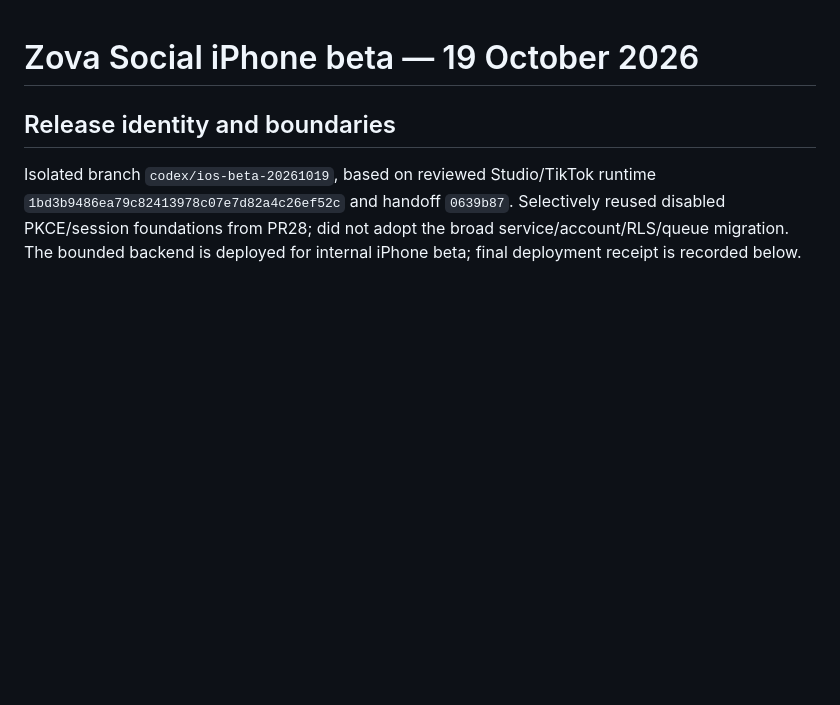
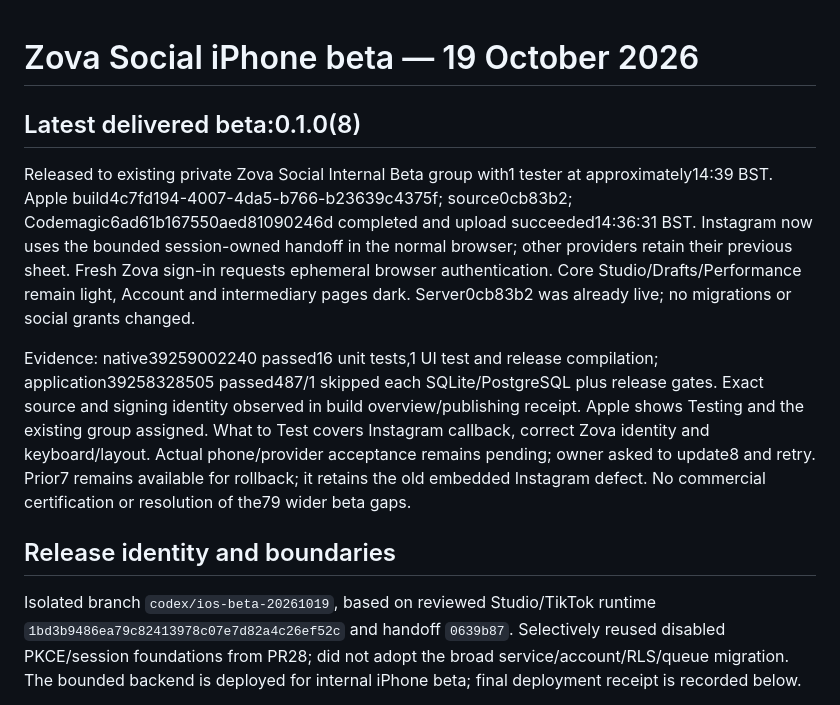
Before and after one commit to davidwilson92-cpu/DataMaxxing, a Markdown page: docs/IOS_BETA_READINESS_20261019.md, the part around the change. Rendered like a GitHub page; blank space fills up the shorter version.

```diff
--- a/docs/IOS_BETA_READINESS_20261019.md
+++ b/docs/IOS_BETA_READINESS_20261019.md
@@ -1,4 +1,10 @@
 # Zova Social iPhone beta — 19 October 2026
+
+## Latest delivered beta:0.1.0(8)
+
+Released to existing private Zova Social Internal Beta group with1 tester at approximately14:39 BST. Apple build4c7fd194-4007-4da5-b766-b23639c4375f; source0cb83b2; Codemagic6ad61b167550aed81090246d completed and upload succeeded14:36:31 BST. Instagram now uses the bounded session-owned handoff in the normal browser; other providers retain their previous sheet. Fresh Zova sign-in requests ephemeral browser authentication. Core Studio/Drafts/Performance remain light, Account and intermediary pages dark. Server0cb83b2 was already live; no migrations or social grants changed.
+
+Evidence: native39259002240 passed16 unit tests,1 UI test and release compilation; application39258328505 passed487/1 skipped each SQLite/PostgreSQL plus release gates. Exact source and signing identity observed in build overview/publishing receipt. Apple shows Testing and the existing group assigned. What to Test covers Instagram callback, correct Zova identity and keyboard/layout. Actual phone/provider acceptance remains pending; owner asked to update8 and retry. Prior7 remains available for rollback; it retains the old embedded Instagram defect. No commercial certification or resolution of the79 wider beta gaps.
 
 ## Release identity and boundaries
 
```
Also changed, not shown: ZOVA_CONTINUE_HERE.md (+28 -0 lines).
